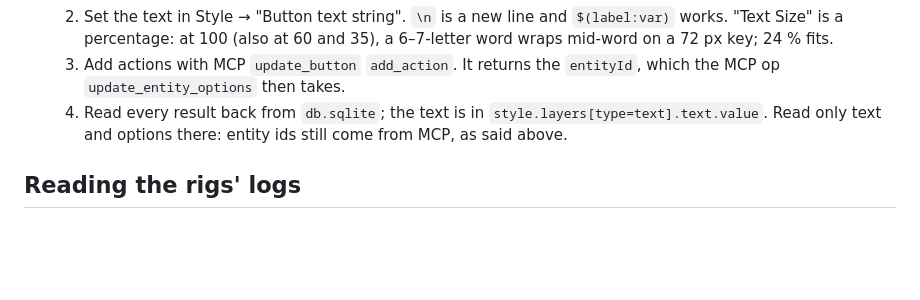
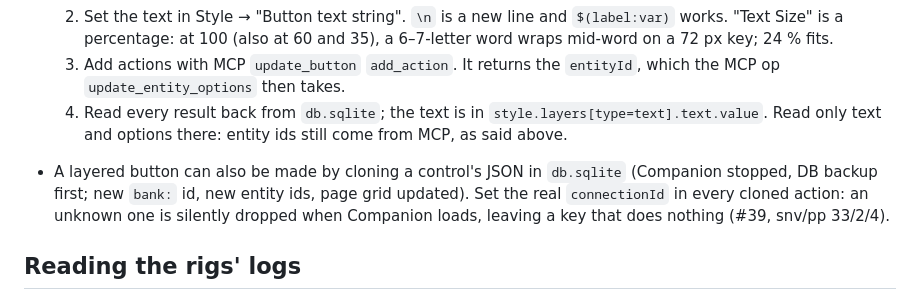
Before and after one commit to zbynekdrlik/companion-updater, a Markdown page: .claude/rules/module.md, the part around the change. Rendered like a GitHub page; blank space fills up the shorter version.

```diff
--- a/.claude/rules/module.md
+++ b/.claude/rules/module.md
@@ -69,6 +69,8 @@ Behaviour the tests pin down:
   3. Add actions with MCP `update_button` `add_action`. It returns the `entityId`, which the MCP op `update_entity_options` then takes.
   4. Read every result back from `db.sqlite`; the text is in `style.layers[type=text].text.value`. Read only text and options there: entity ids still come from MCP, as said above.
 
+- A layered button can also be made by cloning a control's JSON in `db.sqlite` (Companion stopped, DB backup first; new `bank:` id, new entity ids, page grid updated). Set the real `connectionId` in every cloned action: an unknown one is silently dropped when Companion loads, leaving a key that does nothing (#39, snv/pp 33/2/4).
+
 ## Reading the rigs' logs
 
 - In `journalctl -u companion` a connection label is followed by an ANSI colour reset (`Instance/Connection/<label>\x1b[0m <message>`). So `grep 'Connection/resolume '` and `journalctl -g 'Connection/x '` match NOTHING. Strip the colour codes first (`sed 's/\x1b\[[0-9;]*m//g'`) and use `grep -a`.
```
Also changed, not shown: .claude/rules/updater.md (+7 -0 lines).
